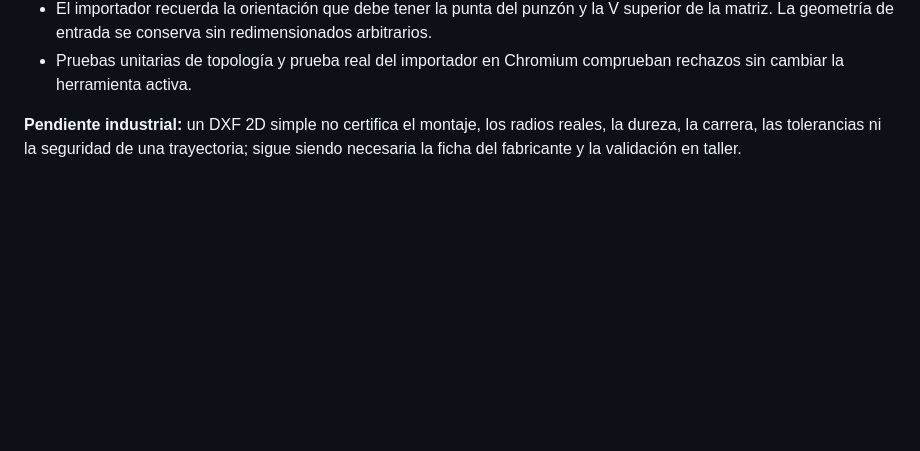
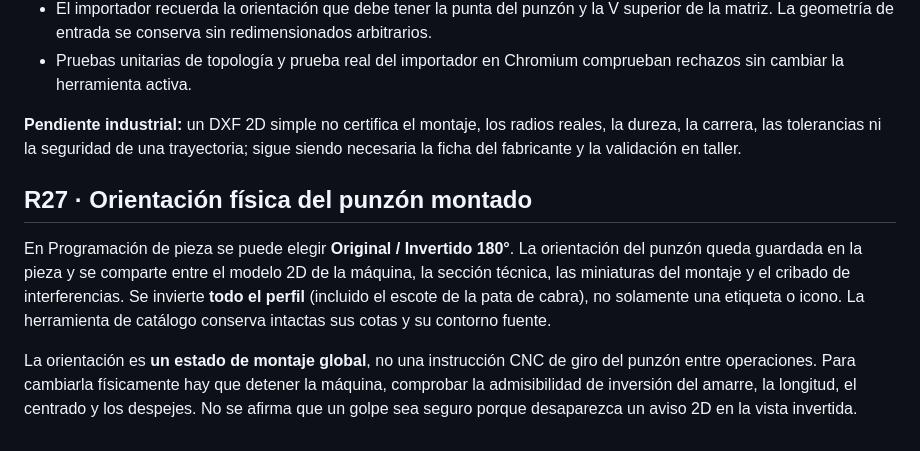
Before and after one commit to warks1/Plegadox, a Markdown page: README.md, the part around the change. Rendered like a GitHub page; blank space fills up the shorter version.

Commit message:
R27: documentar volteo del punzon instalado y sus limitaciones

```diff
--- a/README.md
+++ b/README.md
@@ -1123,3 +1123,19 @@ PC no modifica geometrías industriales ni sustituye pruebas de colisión.
 - Pruebas unitarias de topología y prueba real del importador en Chromium comprueban rechazos sin cambiar la herramienta activa.
 
 **Pendiente industrial:** un DXF 2D simple no certifica el montaje, los radios reales, la dureza, la carrera, las tolerancias ni la seguridad de una trayectoria; sigue siendo necesaria la ficha del fabricante y la validación en taller.
+
+
+## R27 · Orientación física del punzón montado
+
+En Programación de pieza se puede elegir **Original / Invertido 180°**.
+La orientación del punzón queda guardada en la pieza y se comparte entre
+el modelo 2D de la máquina, la sección técnica, las miniaturas del montaje
+y el cribado de interferencias. Se invierte **todo el perfil** (incluido el
+escote de la pata de cabra), no solamente una etiqueta o icono.
+La herramienta de catálogo conserva intactas sus cotas y su contorno fuente.
+
+La orientación es **un estado de montaje global**, no una instrucción CNC
+de giro del punzón entre operaciones. Para cambiarla físicamente hay que
+detener la máquina, comprobar la admisibilidad de inversión del amarre,
+la longitud, el centrado y los despejes. No se afirma que un golpe sea
+seguro porque desaparezca un aviso 2D en la vista invertida.
```
